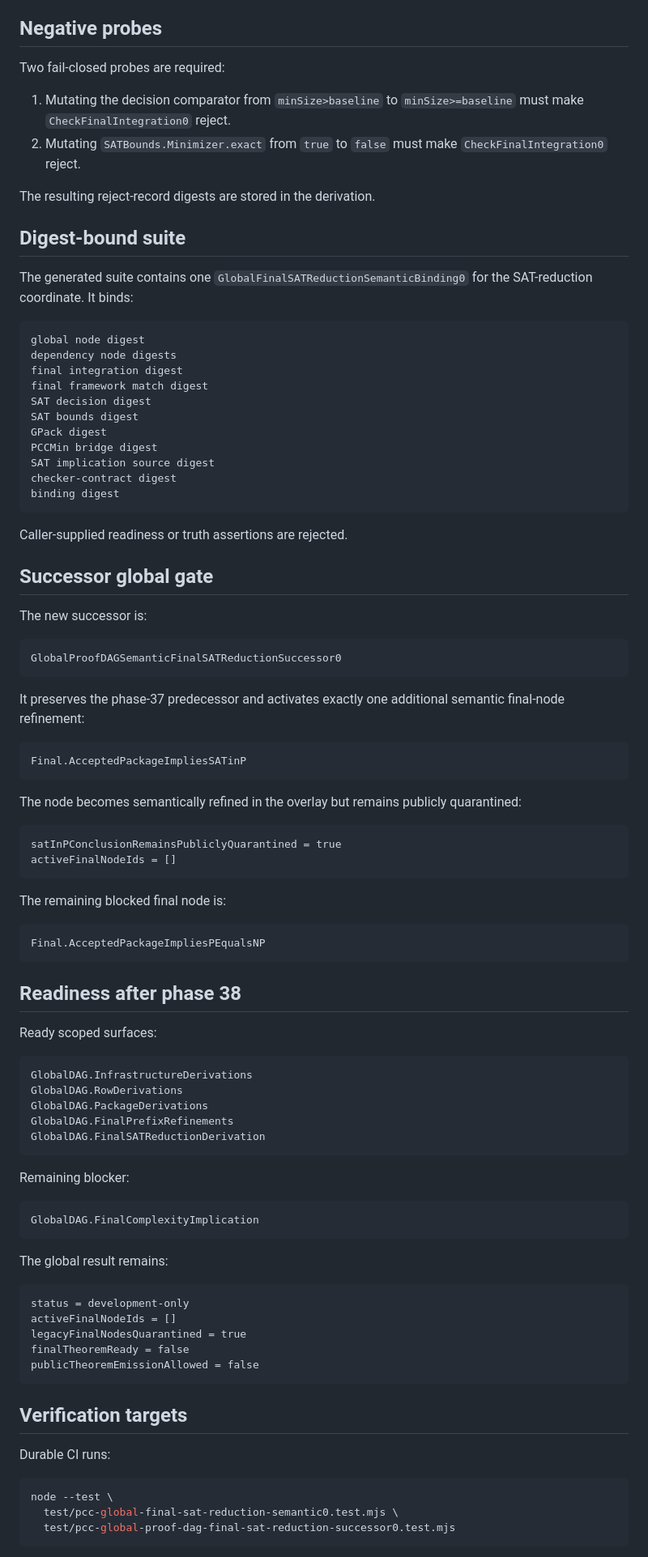
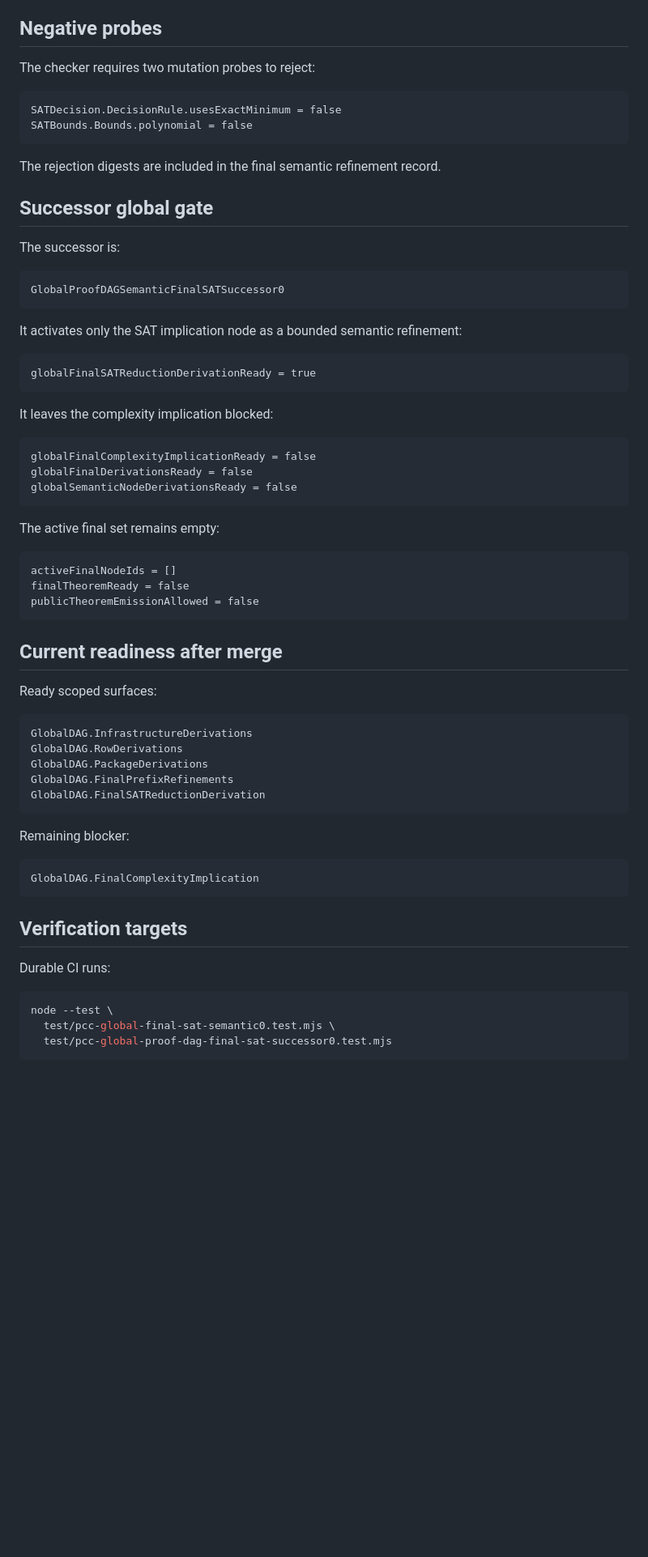
Before and after one commit to aisknab/pnp, a Markdown page: docs/semantic_kernel_phase38.md, the part around one of its changes. Shown at 81% size. Rendered like a GitHub page; blank space fills up the shorter version.

````diff
--- a/docs/semantic_kernel_phase38.md
+++ b/docs/semantic_kernel_phase38.md
@@ -167,61 +105,46 @@ Bounds.exponent = 42
 
 ## Negative probes
 
-Two fail-closed probes are required:
-
-1. Mutating the decision comparator from `minSize>baseline` to `minSize>=baseline` must make `CheckFinalIntegration0` reject.
-2. Mutating `SATBounds.Minimizer.exact` from `true` to `false` must make `CheckFinalIntegration0` reject.
-
-The resulting reject-record digests are stored in the derivation.
-
-## Digest-bound suite
-
-The generated suite contains one `GlobalFinalSATReductionSemanticBinding0` for the SAT-reduction coordinate. It binds:
+The checker requires two mutation probes to reject:
 
 ```text
-global node digest
-dependency node digests
-final integration digest
-final framework match digest
-SAT decision digest
-SAT bounds digest
-GPack digest
-PCCMin bridge digest
-SAT implication source digest
-checker-contract digest
-binding digest
+SATDecision.DecisionRule.usesExactMinimum = false
+SATBounds.Bounds.polynomial = false
 ```
 
-Caller-supplied readiness or truth assertions are rejected.
+The rejection digests are included in the final semantic refinement record.
 
 ## Successor global gate
 
-The new successor is:
+The successor is:
 
 ```text
-GlobalProofDAGSemanticFinalSATReductionSuccessor0
+GlobalProofDAGSemanticFinalSATSuccessor0
 ```
 
-It preserves the phase-37 predecessor and activates exactly one additional semantic final-node refinement:
+It activates only the SAT implication node as a bounded semantic refinement:
 
 ```text
-Final.AcceptedPackageImpliesSATinP
+globalFinalSATReductionDerivationReady = true
 ```
 
-The node becomes semantically refined in the overlay but remains publicly quarantined:
+It leaves the complexity implication blocked:
 
 ```text
-satInPConclusionRemainsPubliclyQuarantined = true
-activeFinalNodeIds = []
+globalFinalComplexityImplicationReady = false
+globalFinalDerivationsReady = false
+globalSemanticNodeDerivationsReady = false
 ```
 
-The remaining blocked final node is:
+The active final set remains empty:
 
 ```text
-Final.AcceptedPackageImpliesPEqualsNP
+activeFinalNodeIds = []
+finalTheoremReady = false
+publicTheoremEmissionAllowed = false
 ```
 
-## Readiness after phase 38
+## Current readiness after merge
 
 Ready scoped surfaces:
 
@@ -239,22 +162,12 @@ Remaining blocker:
 GlobalDAG.FinalComplexityImplication
 ```
 
-The global result remains:
-
-```text
-status = development-only
-activeFinalNodeIds = []
-legacyFinalNodesQuarantined = true
-finalTheoremReady = false
-publicTheoremEmissionAllowed = false
-```
-
 ## Verification targets
 
 Durable CI runs:
 
 ```bash
 node --test \
-  test/pcc-global-final-sat-reduction-semantic0.test.mjs \
-  test/pcc-global-proof-dag-final-sat-reduction-successor0.test.mjs
+  test/pcc-global-final-sat-semantic0.test.mjs \
+  test/pcc-global-proof-dag-final-sat-successor0.test.mjs
 ```
````
Also changed, not shown: other parts of docs/semantic_kernel_phase38.md (+52 -127 lines).
